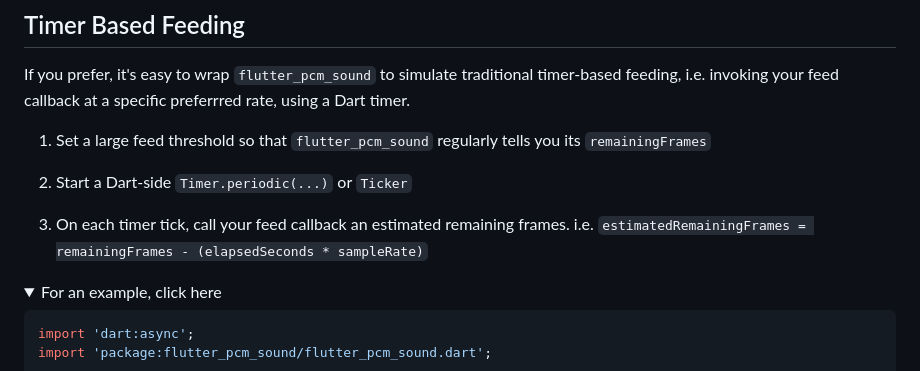
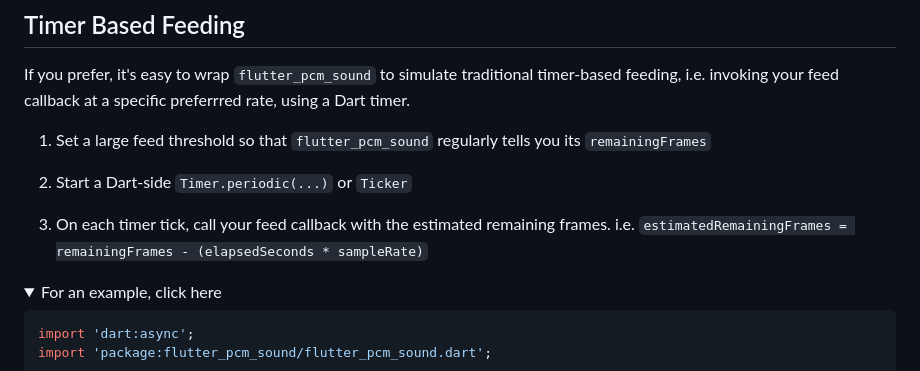
Before and after one commit to chipweinberger/flutter_pcm_sound, a Markdown page: README.md, the part around the change. GitHub-like rendering; folded sections open.

```diff
--- a/README.md
+++ b/README.md
@@ -45,7 +45,7 @@ If you prefer, it's easy to wrap `flutter_pcm_sound` to simulate traditional tim
 
  2) Start a Dart-side `Timer.periodic(...)` or `Ticker`
 
- 3) On each timer tick, call your feed callback an estimated remaining frames. i.e. `estimatedRemainingFrames = remainingFrames - (elapsedSeconds * sampleRate)`
+ 3) On each timer tick, call your feed callback with the estimated remaining frames. i.e. `estimatedRemainingFrames = remainingFrames - (elapsedSeconds * sampleRate)`
 
  <details>
 <summary> For an example, click here</summary>
```
